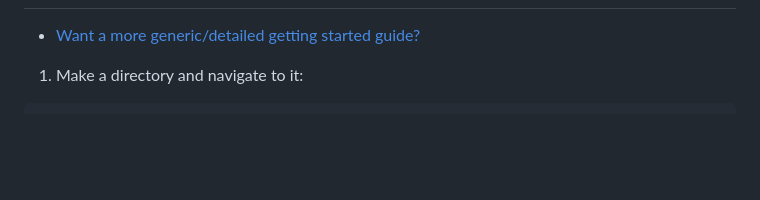
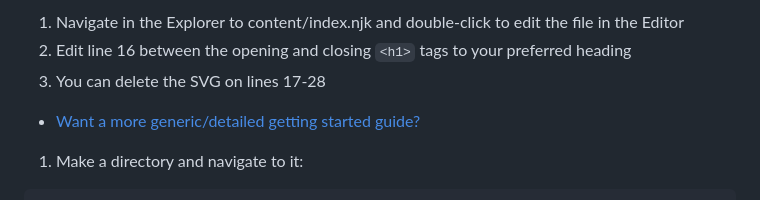
Before and after one commit to stewartvarner/dream-lab-blog, a Markdown page: README.md, the part around one of its changes. GitHub-like rendering; blank space fills up the shorter version.

```diff
--- a/README.md
+++ b/README.md
@@ -6,3 +46,8 @@ A starter repository showing how to build a blog with the [Eleventy](https://www
+1. Navigate in the Explorer to content/index.njk and double-click to edit the file in the Editor
+2. Edit line 16 between the opening and closing `<h1>` tags to your preferred heading
+3. You can delete the SVG on lines 17-28
+
+
 
 * [Want a more generic/detailed getting started guide?](https://www.11ty.dev/docs/getting-started/)
 
```
Also changed, not shown: other parts of README.md (+42 -2 lines).
